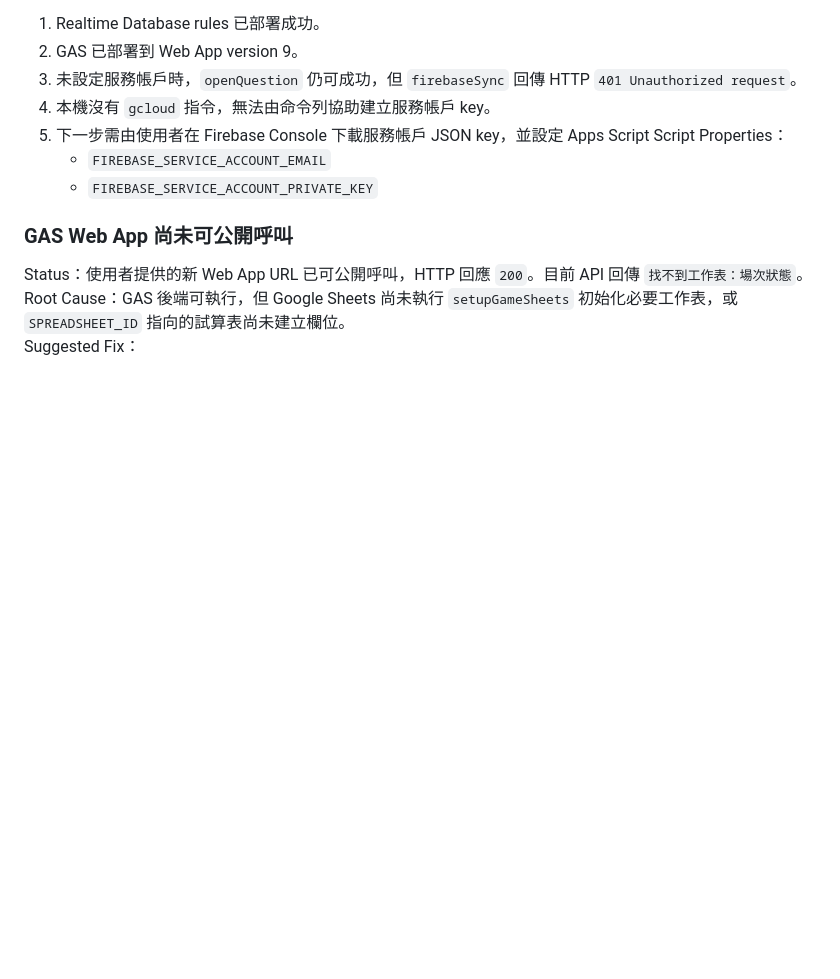
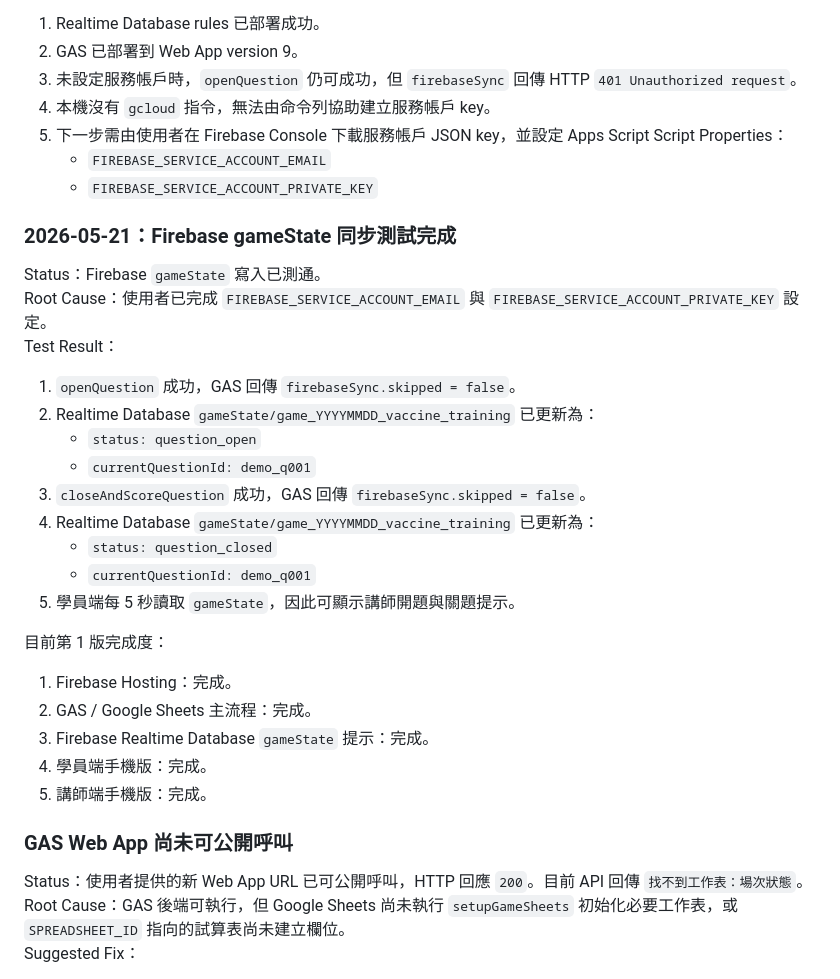
Before and after one commit to tychbniis-ryan/tychbniis, a Markdown page: antigravity_vaccine_team_game_docs/docs/WORK_LOG.md, the part around the change. Rendered like a GitHub page; blank space fills up the shorter version.

Commit message:
[Firebase狀態] docs：記錄gameState同步通過

```diff
--- a/antigravity_vaccine_team_game_docs/docs/WORK_LOG.md
+++ b/antigravity_vaccine_team_game_docs/docs/WORK_LOG.md
@@ -302,6 +302,30 @@ Test Result：
    - `FIREBASE_SERVICE_ACCOUNT_EMAIL`
    - `FIREBASE_SERVICE_ACCOUNT_PRIVATE_KEY`
 
+### 2026-05-21：Firebase gameState 同步測試完成
+
+Status：Firebase `gameState` 寫入已測通。
+Root Cause：使用者已完成 `FIREBASE_SERVICE_ACCOUNT_EMAIL` 與 `FIREBASE_SERVICE_ACCOUNT_PRIVATE_KEY` 設定。
+Test Result：
+
+1. `openQuestion` 成功，GAS 回傳 `firebaseSync.skipped = false`。
+2. Realtime Database `gameState/game_YYYYMMDD_vaccine_training` 已更新為：
+   - `status: question_open`
+   - `currentQuestionId: demo_q001`
+3. `closeAndScoreQuestion` 成功，GAS 回傳 `firebaseSync.skipped = false`。
+4. Realtime Database `gameState/game_YYYYMMDD_vaccine_training` 已更新為：
+   - `status: question_closed`
+   - `currentQuestionId: demo_q001`
+5. 學員端每 5 秒讀取 `gameState`，因此可顯示講師開題與關題提示。
+
+目前第 1 版完成度：
+
+1. Firebase Hosting：完成。
+2. GAS / Google Sheets 主流程：完成。
+3. Firebase Realtime Database `gameState` 提示：完成。
+4. 學員端手機版：完成。
+5. 講師端手機版：完成。
+
 ### GAS Web App 尚未可公開呼叫
 
 Status：使用者提供的新 Web App URL 已可公開呼叫，HTTP 回應 `200`。目前 API 回傳 `找不到工作表：場次狀態`。
```
Also changed, not shown: antigravity_vaccine_team_game_docs/CHANGELOG.md (+1 -0 lines), antigravity_vaccine_team_game_docs/docs/AI_HANDOVER.md (+2 -0 lines).
